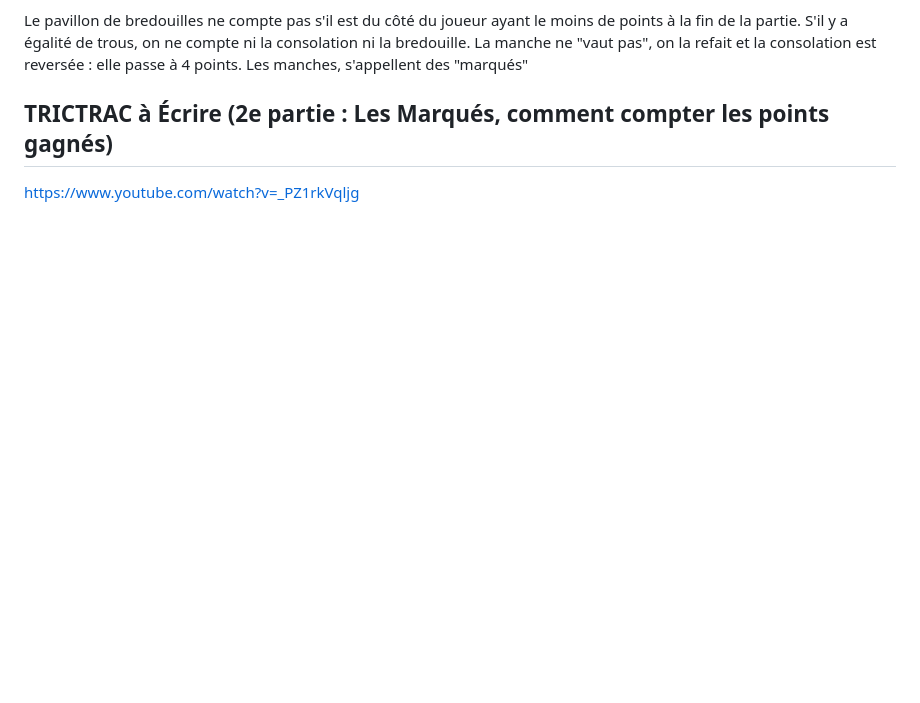
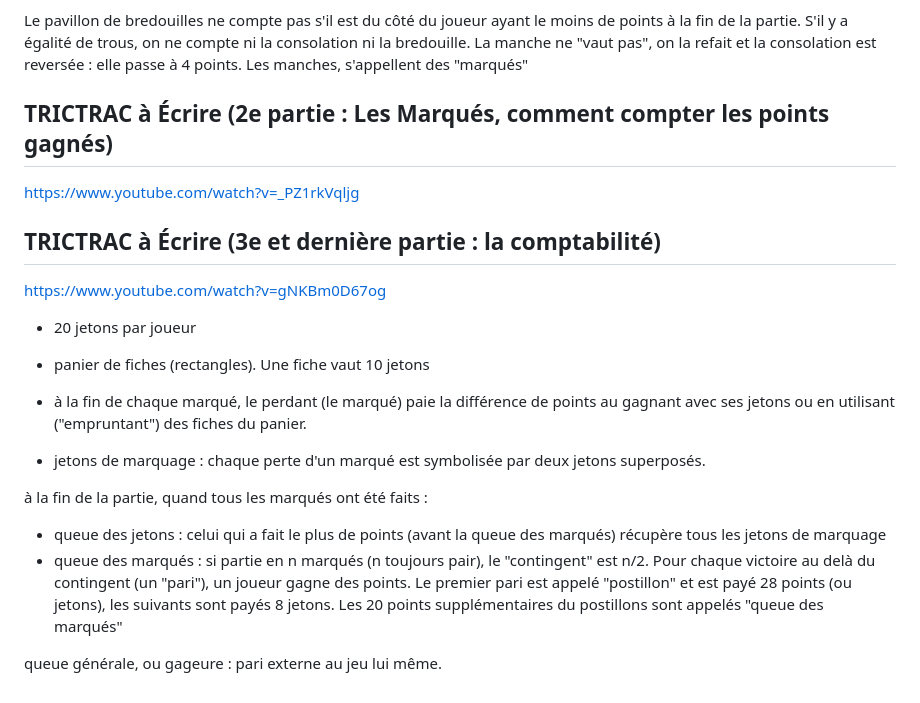
Before and after one commit to mmai/trictrac, a Markdown page: doc/tutorial.md, the part around the change. Rendered like a GitHub page; blank space fills up the shorter version.

Commit message:
maj tuto

```diff
--- a/doc/tutorial.md
+++ b/doc/tutorial.md
@@ -240,3 +240,19 @@ Les manches, s'appellent des "marqués"
 
 ## TRICTRAC à Écrire (2e partie : Les Marqués, comment compter les points gagnés)
 https://www.youtube.com/watch?v=_PZ1rkVqljg
+
+## TRICTRAC à Écrire (3e et dernière partie : la comptabilité)
+https://www.youtube.com/watch?v=gNKBm0D67og
+
+- 20 jetons par joueur
+- panier de fiches (rectangles). Une fiche vaut 10 jetons
+
+- à la fin de chaque marqué, le perdant (le marqué) paie la différence de points au gagnant avec ses jetons ou en utilisant ("empruntant") des fiches du panier.
+- jetons de marquage : chaque perte d'un marqué est symbolisée par deux jetons superposés.
+
+à la fin de la partie, quand tous les marqués ont été faits :
+- queue des jetons : celui qui a fait le plus de points (avant la queue des marqués) récupère tous les jetons de marquage
+- queue des marqués : si partie en n marqués (n toujours pair), le "contingent" est n/2. Pour chaque victoire au delà du contingent (un "pari"), un joueur gagne des points.
+Le premier pari est appelé "postillon" et est payé 28 points (ou jetons), les suivants sont payés 8 jetons. Les 20 points supplémentaires du postillons sont appelés "queue des marqués"
+
+queue générale, ou gageure : pari externe au jeu lui même.
```
